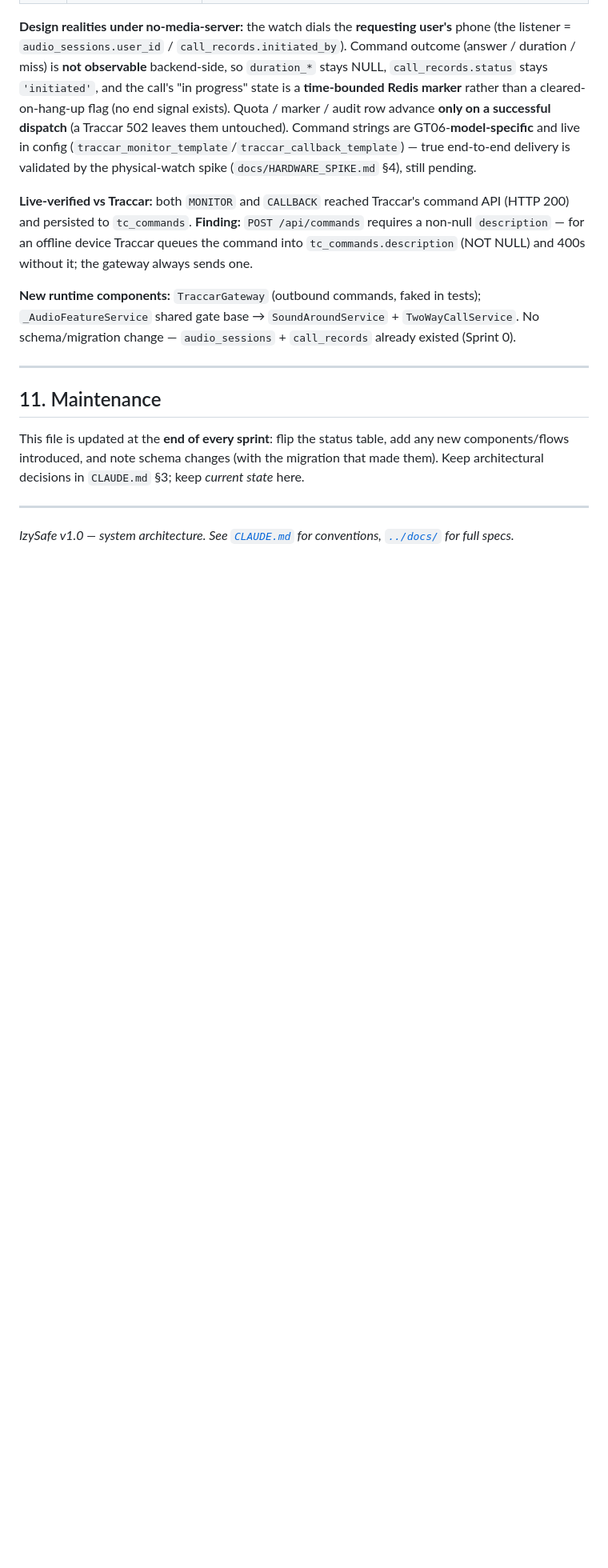
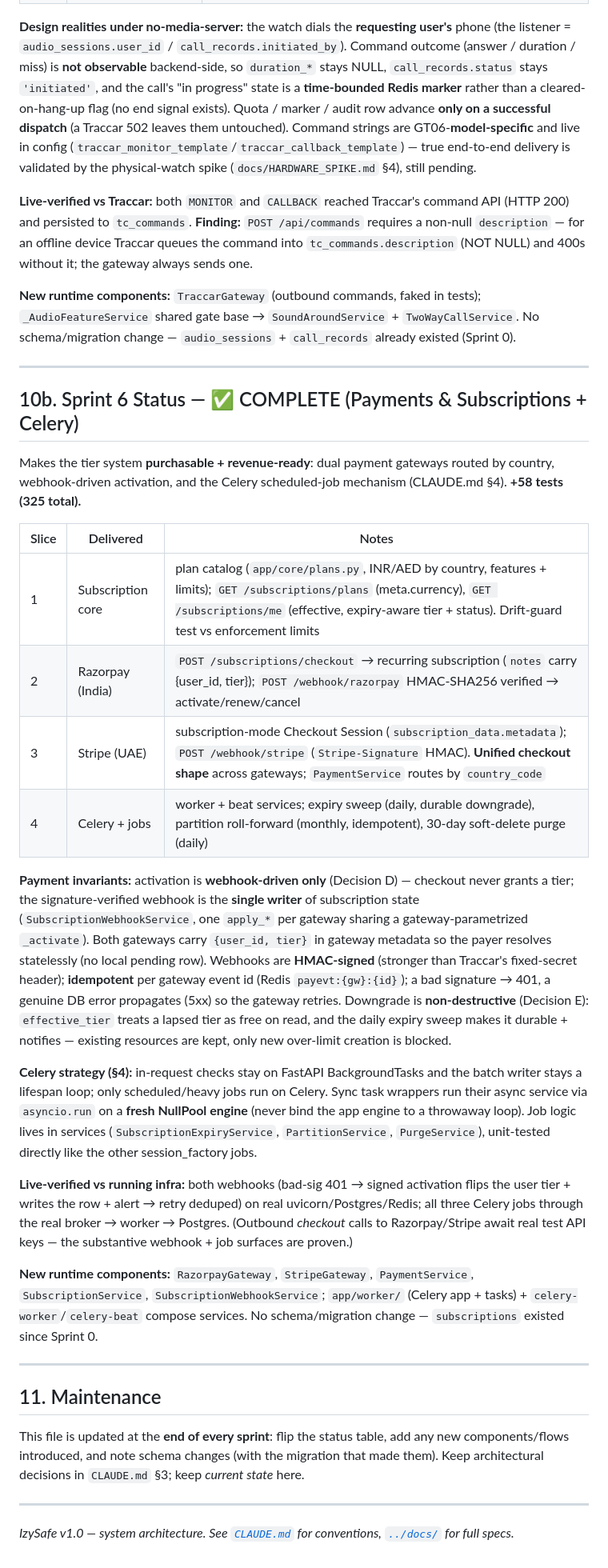
Before and after one commit to syedfahadiqbal7/izylrnTracker, a Markdown page: izysafe/ARCHITECTURE.md, the part around the change. Shown at 80% size. GitHub-like rendering; blank space fills up the shorter version.

Commit message:
docs: mark Sprint 6 (Payments + Celery) complete
- ARCHITECTURE.md §10b: dual-gateway payments, webhook activation, Celery jobs,
  live verification.
- CLAUDE.md §0: payment + Celery invariants; branch status; §9 adds
  payevt:{gateway}:{event_id}.

Co-Authored-By: Claude Opus 4.8 <noreply@anthropic.com>

```diff
--- a/izysafe/ARCHITECTURE.md
+++ b/izysafe/ARCHITECTURE.md
@@ -284,6 +284,48 @@ No schema/migration change — `audio_sessions` + `call_records` already existed
 
 ---
 
+## 10b. Sprint 6 Status — ✅ COMPLETE (Payments & Subscriptions + Celery)
+
+Makes the tier system **purchasable + revenue-ready**: dual payment gateways routed by
+country, webhook-driven activation, and the Celery scheduled-job mechanism (CLAUDE.md §4).
+**+58 tests (325 total).**
+
+| Slice | Delivered | Notes |
+|---|---|---|
+| 1 | Subscription core | plan catalog (`app/core/plans.py`, INR/AED by country, features + limits); `GET /subscriptions/plans` (meta.currency), `GET /subscriptions/me` (effective, expiry-aware tier + status). Drift-guard test vs enforcement limits |
+| 2 | Razorpay (India) | `POST /subscriptions/checkout` → recurring subscription (`notes` carry {user_id, tier}); `POST /webhook/razorpay` HMAC-SHA256 verified → activate/renew/cancel |
+| 3 | Stripe (UAE) | subscription-mode Checkout Session (`subscription_data.metadata`); `POST /webhook/stripe` (`Stripe-Signature` HMAC). **Unified checkout shape** across gateways; `PaymentService` routes by `country_code` |
+| 4 | Celery + jobs | worker + beat services; expiry sweep (daily, durable downgrade), partition roll-forward (monthly, idempotent), 30-day soft-delete purge (daily) |
+
+**Payment invariants:** activation is **webhook-driven only** (Decision D) — checkout never
+grants a tier; the signature-verified webhook is the **single writer** of subscription state
+(`SubscriptionWebhookService`, one `apply_*` per gateway sharing a gateway-parametrized
+`_activate`). Both gateways carry `{user_id, tier}` in gateway metadata so the payer resolves
+statelessly (no local pending row). Webhooks are **HMAC-signed** (stronger than Traccar's
+fixed-secret header); **idempotent** per gateway event id (Redis `payevt:{gw}:{id}`); a bad
+signature → 401, a genuine DB error propagates (5xx) so the gateway retries. Downgrade is
+**non-destructive** (Decision E): `effective_tier` treats a lapsed tier as free on read, and
+the daily expiry sweep makes it durable + notifies — existing resources are kept, only new
+over-limit creation is blocked.
+
+**Celery strategy (§4):** in-request checks stay on FastAPI BackgroundTasks and the batch
+writer stays a lifespan loop; only scheduled/heavy jobs run on Celery. Sync task wrappers run
+their async service via `asyncio.run` on a **fresh NullPool engine** (never bind the app
+engine to a throwaway loop). Job logic lives in services (`SubscriptionExpiryService`,
+`PartitionService`, `PurgeService`), unit-tested directly like the other session_factory jobs.
+
+**Live-verified vs running infra:** both webhooks (bad-sig 401 → signed activation flips the
+user tier + writes the row + alert → retry deduped) on real uvicorn/Postgres/Redis; all three
+Celery jobs through the real broker → worker → Postgres. (Outbound *checkout* calls to
+Razorpay/Stripe await real test API keys — the substantive webhook + job surfaces are proven.)
+
+**New runtime components:** `RazorpayGateway`, `StripeGateway`, `PaymentService`,
+`SubscriptionService`, `SubscriptionWebhookService`; `app/worker/` (Celery app + tasks) +
+`celery-worker`/`celery-beat` compose services. No schema/migration change — `subscriptions`
+existed since Sprint 0.
+
+---
+
 ## 11. Maintenance
 
 This file is updated at the **end of every sprint**: flip the status table, add any new
```
Also changed, not shown: izysafe/CLAUDE.md (+5 -2 lines).
